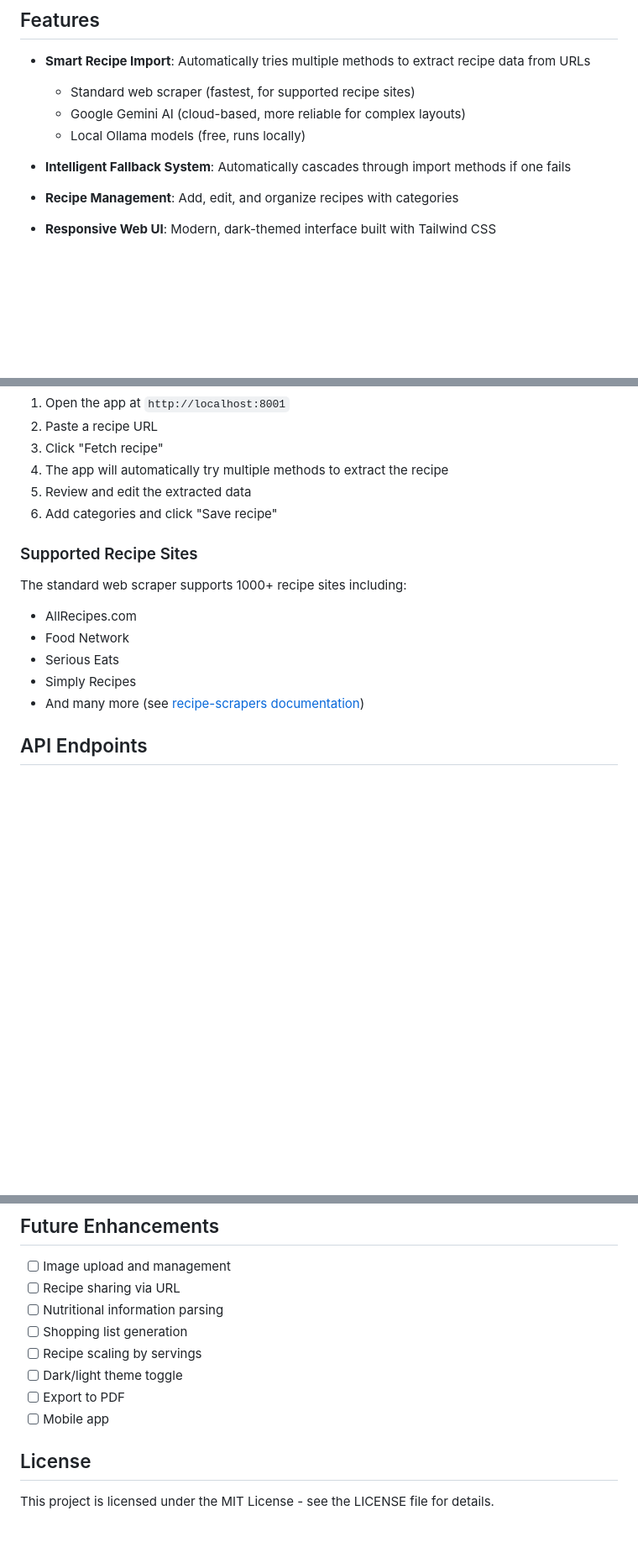
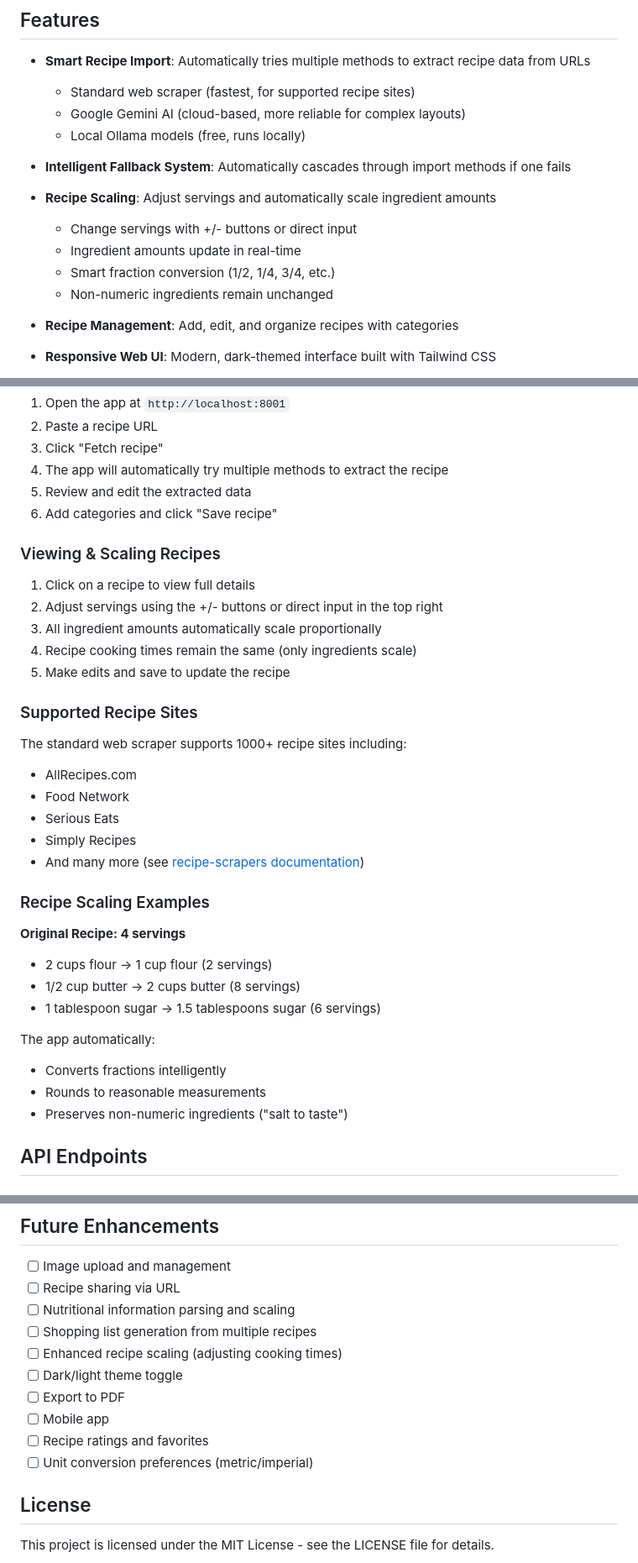
Before and after one commit to jablack10716/recipe-generator, a Markdown page: README.md, 3 parts joined by grey strips. Shown at 84% size. Drawn GitHub-style; blank space fills up the shorter version.

Commit message:
Update documentation: add recipe scaling feature and comprehensive features guide

```diff
--- a/README.md
+++ b/README.md
@@ -10,6 +10,11 @@ A web application for importing and managing recipes with AI-powered parsing cap
   - Local Ollama models (free, runs locally)
 
 - **Intelligent Fallback System**: Automatically cascades through import methods if one fails
+- **Recipe Scaling**: Adjust servings and automatically scale ingredient amounts
+  - Change servings with +/- buttons or direct input
+  - Ingredient amounts update in real-time
+  - Smart fraction conversion (1/2, 1/4, 3/4, etc.)
+  - Non-numeric ingredients remain unchanged
 - **Recipe Management**: Add, edit, and organize recipes with categories
 - **Responsive Web UI**: Modern, dark-themed interface built with Tailwind CSS
 - **Progress Indicator**: Visual feedback while recipes are being fetched
@@ -124,6 +129,14 @@ To use Ollama locally:
 5. Review and edit the extracted data
 6. Add categories and click "Save recipe"
 
+### Viewing & Scaling Recipes
+
+1. Click on a recipe to view full details
+2. Adjust servings using the +/- buttons or direct input in the top right
+3. All ingredient amounts automatically scale proportionally
+4. Recipe cooking times remain the same (only ingredients scale)
+5. Make edits and save to update the recipe
+
 ### Supported Recipe Sites
 
 The standard web scraper supports 1000+ recipe sites including:
@@ -132,6 +145,18 @@ The standard web scraper supports 1000+ recipe sites including:
 - Serious Eats
 - Simply Recipes
 - And many more (see [recipe-scrapers documentation](https://github.com/hhursev/recipe-scrapers))
+
+### Recipe Scaling Examples
+
+**Original Recipe: 4 servings**
+- 2 cups flour → 1 cup flour (2 servings)
+- 1/2 cup butter → 2 cups butter (8 servings)
+- 1 tablespoon sugar → 1.5 tablespoons sugar (6 servings)
+
+The app automatically:
+- Converts fractions intelligently
+- Rounds to reasonable measurements
+- Preserves non-numeric ingredients ("salt to taste")
 
 ## API Endpoints
 
@@ -221,12 +246,14 @@ python test_ai_providers.py
 
 - [ ] Image upload and management
 - [ ] Recipe sharing via URL
-- [ ] Nutritional information parsing
-- [ ] Shopping list generation
-- [ ] Recipe scaling by servings
+- [ ] Nutritional information parsing and scaling
+- [ ] Shopping list generation from multiple recipes
+- [ ] Enhanced recipe scaling (adjusting cooking times)
 - [ ] Dark/light theme toggle
 - [ ] Export to PDF
 - [ ] Mobile app
+- [ ] Recipe ratings and favorites
+- [ ] Unit conversion preferences (metric/imperial)
 
 ## License
 
```
Also changed, not shown: FEATURES.md (added, +394 -0 lines), SETUP.md (+23 -12 lines).
